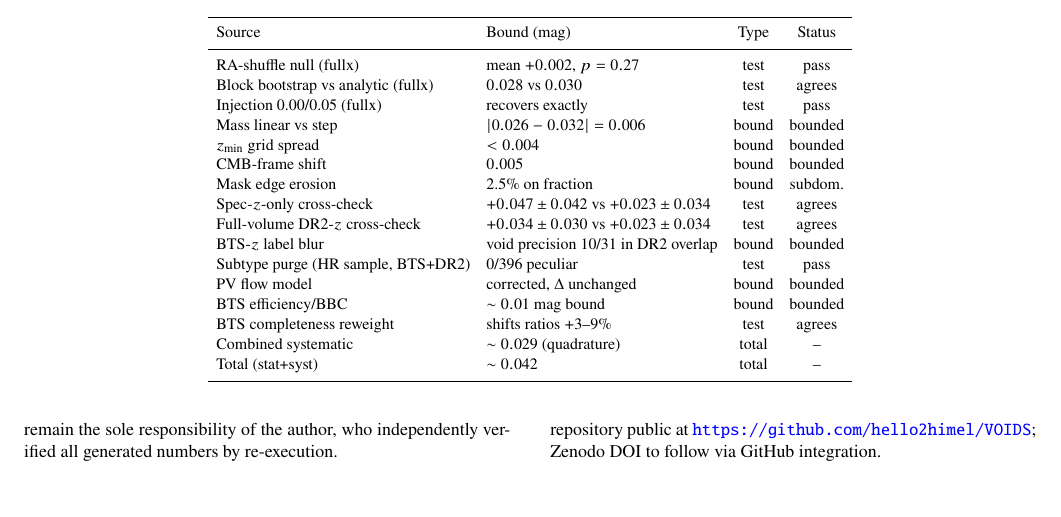
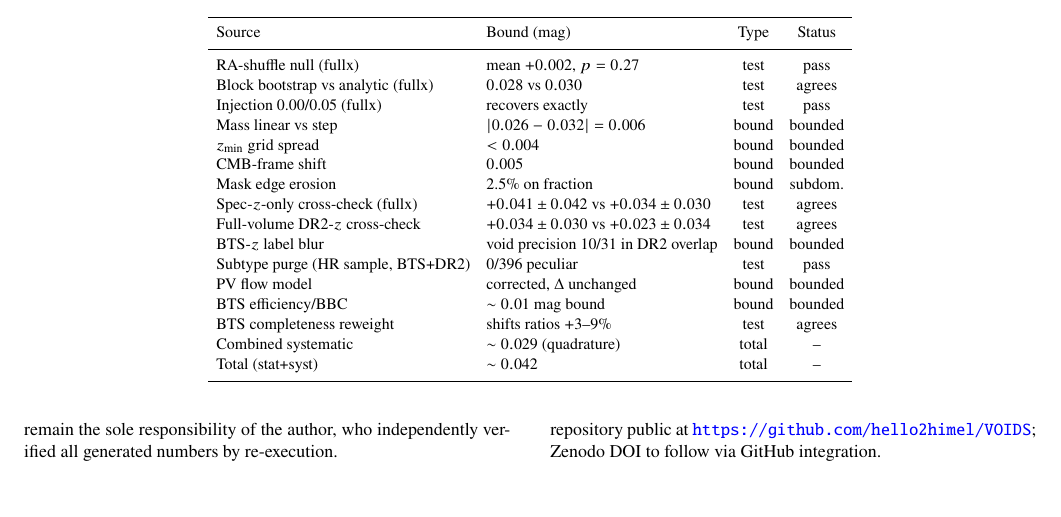
Before and after one commit to hello2himel/VOIDS, a LaTeX paper (paper/main.tex, which reads paper/tables/tab_budget.tex): part of page 4 of 5, cut so that both start at the same text. Compiled offline with pdfLaTeX; a LaTeX package or settings file that is missing is left out.

Commit message:
v0.40 spec-z fullx row, efficiency row in budget

```diff
--- a/paper/tables/tab_budget.tex
+++ b/paper/tables/tab_budget.tex
@@ -13,7 +13,7 @@ Mass linear vs step & $|0.026-0.032|=0.006$ & bound & bounded \\
 $z_{\min}$ grid spread & $<0.004$ & bound & bounded \\
 CMB-frame shift & $0.005$ & bound & bounded \\
 Mask edge erosion & 2.5\% on fraction & bound & subdom. \\
-Spec-$z$-only cross-check & $+0.047\pm0.042$ vs $+0.023\pm0.034$ & test & agrees \\
+Spec-$z$-only cross-check (fullx) & $+0.041\pm0.042$ vs $+0.034\pm0.030$ & test & agrees \\
 Full-volume DR2-$z$ cross-check & $+0.034\pm0.030$ vs $+0.023\pm0.034$ & test & agrees \\
 BTS-$z$ label blur & void precision 10/31 in DR2 overlap & bound & bounded \\
 Subtype purge (HR sample, BTS+DR2) & 0/396 peculiar & test & pass \\
```
